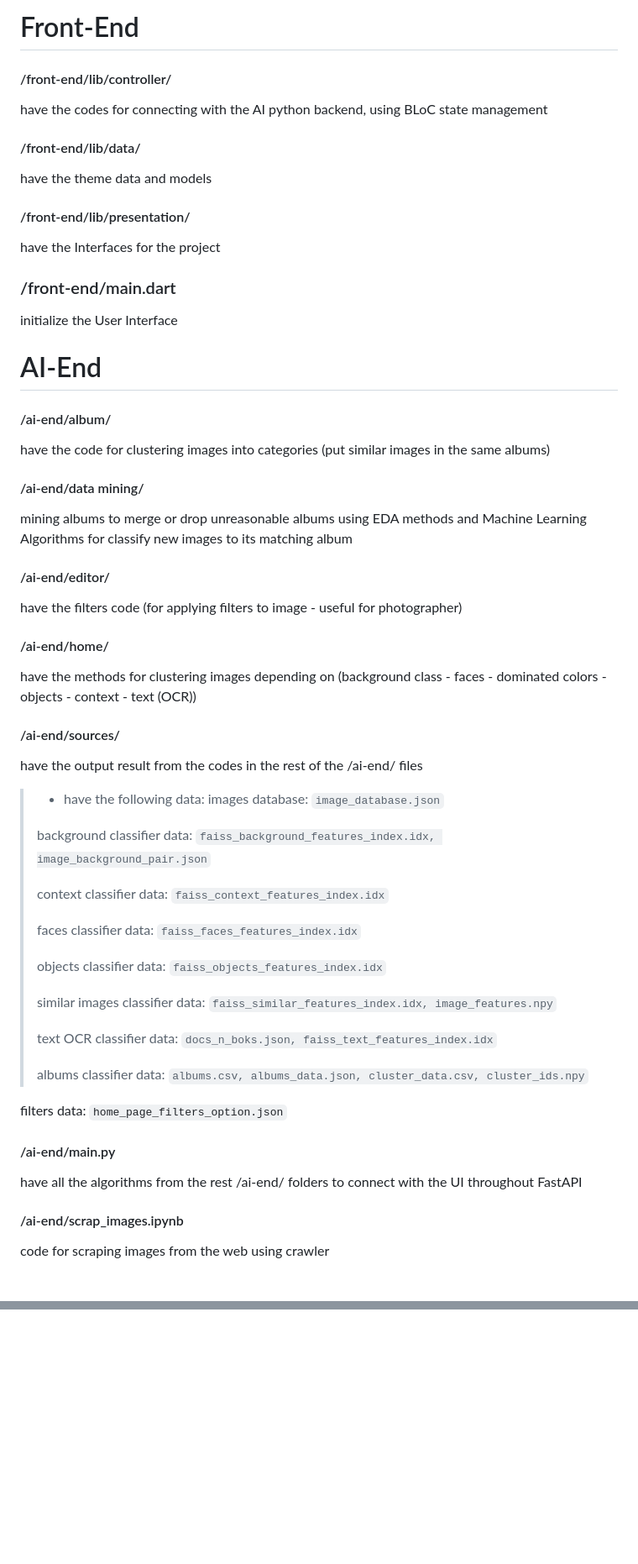
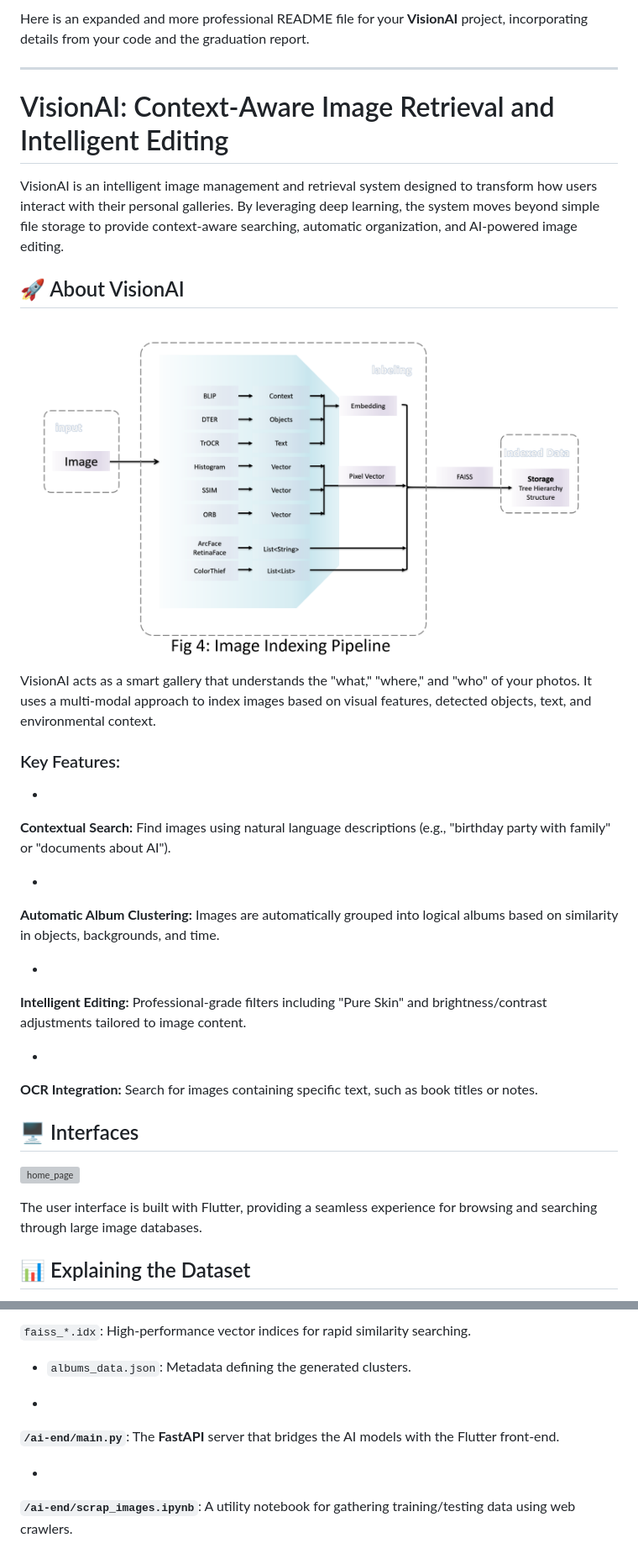
Before and after one commit to owl-lilith/VisionAI, a Markdown page: README.md, 2 parts joined by grey strips. Shown at 84% size. Rendered like a GitHub page; pictures changed too: images/pipeline.png (added); blank space fills up the shorter version; grey boxes are pictures that could not be loaded.

```diff
--- a/README.md
+++ b/README.md
@@ -1,55 +1,41 @@
-# Front-End
+Here is an expanded and more professional README file for your **VisionAI** project, incorporating details from your code and the graduation report.
 
-#### /front-end/lib/controller/
-have the codes for connecting with the AI python backend, using BLoC state management
+---
 
-#### /front-end/lib/data/
-have the theme data and models
+# VisionAI: Context-Aware Image Retrieval and Intelligent Editing
 
-#### /front-end/lib/presentation/
-have the Interfaces for the project
+VisionAI is an intelligent image management and retrieval system designed to transform how users interact with their personal galleries. By leveraging deep learning, the system moves beyond simple file storage to provide context-aware searching, automatic organization, and AI-powered image editing.
 
-### /front-end/main.dart
-initialize the User Interface
+## 🚀 About VisionAI
 
-# AI-End
+![pipeline](images/pipeline.png)
 
-#### /ai-end/album/
-have the code for clustering images into categories (put similar images in the same albums)
+VisionAI acts as a smart gallery that understands the "what," "where," and "who" of your photos. It uses a multi-modal approach to index images based on visual features, detected objects, text, and environmental context.
 
-#### /ai-end/data mining/
-mining albums to merge or drop unreasonable albums using EDA methods and Machine Learning Algorithms for classify new images to its matching album
+### Key Features:
 
-#### /ai-end/editor/
-have the filters code (for applying filters to image - useful for photographer)
+*
+**Contextual Search:** Find images using natural language descriptions (e.g., "birthday party with family" or "documents about AI").
 
-#### /ai-end/home/
-have the methods for clustering images depending on (background class - faces - dominated colors - objects - context - text (OCR))
 
-#### /ai-end/sources/
-have the output result from the codes in the rest of the /ai-end/ files
+*
+**Automatic Album Clustering:** Images are automatically grouped into logical albums based on similarity in objects, backgrounds, and time.
 
-> * have the following data:
-> images database: `image_database.json`
->
-> background classifier data: `faiss_background_features_index.idx, image_background_pair.json`
->
-> context classifier data: `faiss_context_features_index.idx`
->
-> faces classifier data: `faiss_faces_features_index.idx`
->
-> objects classifier data: `faiss_objects_features_index.idx`
->
-> similar images classifier data: `faiss_similar_features_index.idx, image_features.npy`
->
-> text OCR classifier data: `docs_n_boks.json, faiss_text_features_index.idx`
->
-> albums classifier data: `albums.csv, albums_data.json, cluster_data.csv, cluster_ids.npy`
->
-filters data: `home_page_filters_option.json`
 
-#### /ai-end/main.py
-have all the algorithms from the rest /ai-end/ folders to connect with the UI throughout FastAPI
+*
+**Intelligent Editing:** Professional-grade filters including "Pure Skin" and brightness/contrast adjustments tailored to image content.
 
-#### /ai-end/scrap_images.ipynb
-code for scraping images from the web using crawler
+
+*
+**OCR Integration:** Search for images containing specific text, such as book titles or notes.
+
+
+
+## 🖥️ Interfaces
+
+![home_page](images/home_page.png)
+
+The user interface is built with Flutter, providing a seamless experience for browsing and searching through large image databases.
+
+## 📊 Explaining the Dataset
+
@@ -55,0 +107,13 @@ code for scraping images from the web using crawler
+*
+`faiss_*.idx`: High-performance vector indices for rapid similarity searching.
+
+
+* `albums_data.json`: Metadata defining the generated clusters.
+
+
+*
+**`/ai-end/main.py`**: The **FastAPI** server that bridges the AI models with the Flutter front-end.
+
+
+*
+**`/ai-end/scrap_images.ipynb`**: A utility notebook for gathering training/testing data using web crawlers.
```
Also changed, not shown: other parts of README.md (+65 -0 lines), 1 other file.
